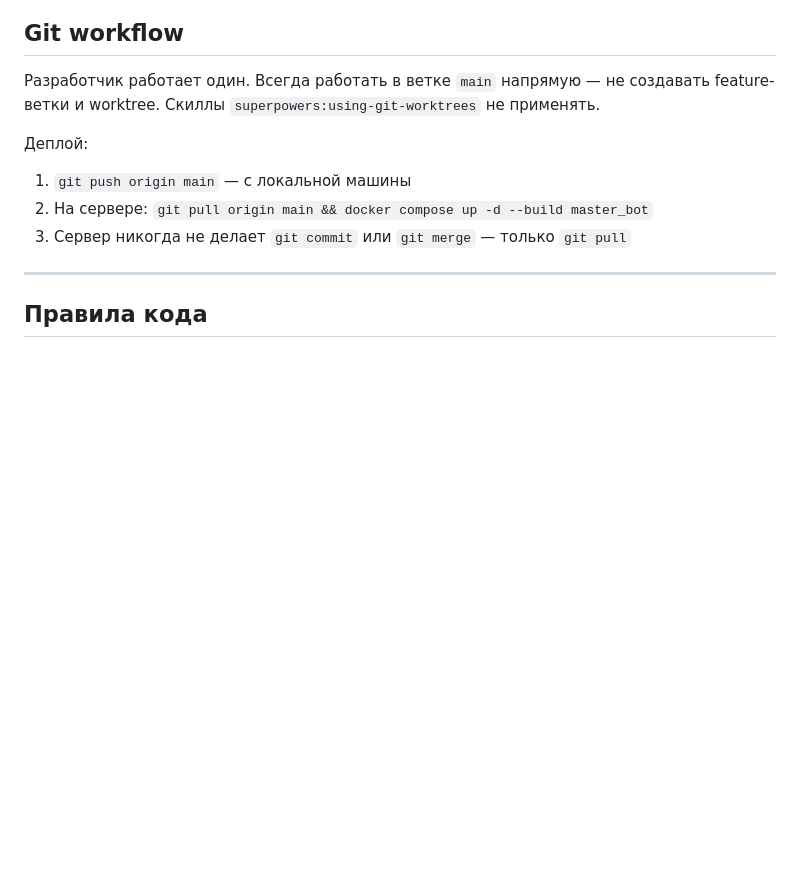
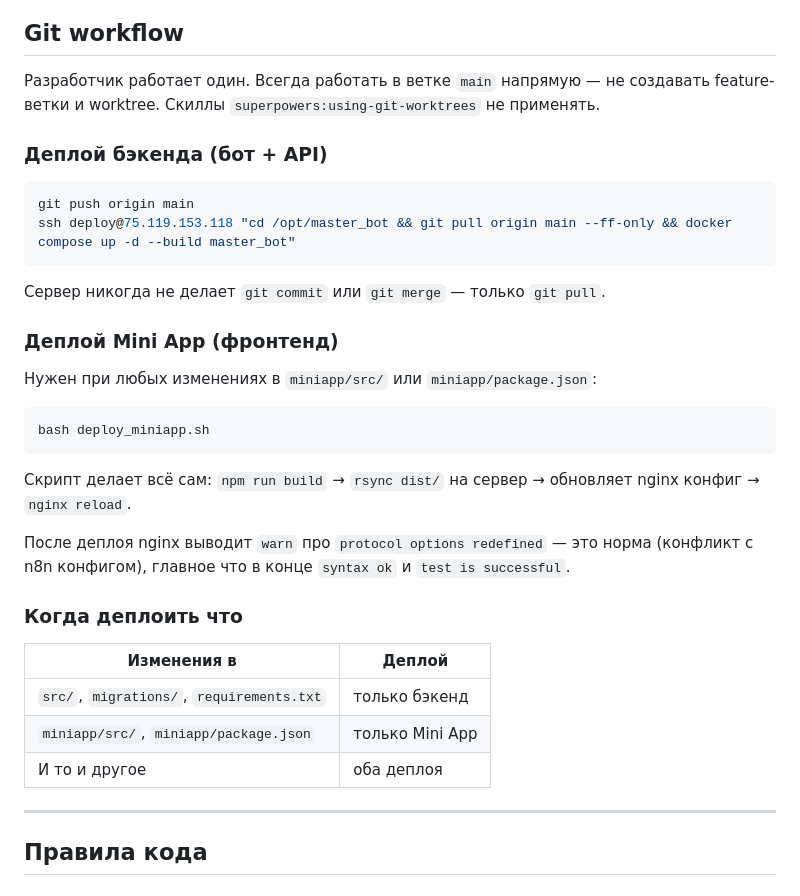
Before and after one commit to copypastpe-bot/master_bot, a Markdown page: CLAUDE.md, the part around the change. GitHub-like rendering; blank space fills up the shorter version.

Commit message:
docs: expand deploy workflow in CLAUDE.md (backend + miniapp)
Co-Authored-By: Claude Sonnet 4.6 <noreply@anthropic.com>

````diff
--- a/CLAUDE.md
+++ b/CLAUDE.md
@@ -258,10 +258,34 @@ APP_ENV=production           — development включает dev bypass в API
 
 Разработчик работает один. Всегда работать в ветке `main` напрямую — не создавать feature-ветки и worktree. Скиллы `superpowers:using-git-worktrees` не применять.
 
-Деплой:
-1. `git push origin main` — с локальной машины
-2. На сервере: `git pull origin main && docker compose up -d --build master_bot`
-3. Сервер никогда не делает `git commit` или `git merge` — только `git pull`
+### Деплой бэкенда (бот + API)
+
+```bash
+git push origin main
+ssh deploy@75.119.153.118 "cd /opt/master_bot && git pull origin main --ff-only && docker compose up -d --build master_bot"
+```
+
+Сервер никогда не делает `git commit` или `git merge` — только `git pull`.
+
+### Деплой Mini App (фронтенд)
+
+Нужен при любых изменениях в `miniapp/src/` или `miniapp/package.json`:
+
+```bash
+bash deploy_miniapp.sh
+```
+
+Скрипт делает всё сам: `npm run build` → `rsync dist/` на сервер → обновляет nginx конфиг → `nginx reload`.
+
+После деплоя nginx выводит `warn` про `protocol options redefined` — это норма (конфликт с n8n конфигом), главное что в конце `syntax ok` и `test is successful`.
+
+### Когда деплоить что
+
+| Изменения в | Деплой |
+|---|---|
+| `src/`, `migrations/`, `requirements.txt` | только бэкенд |
+| `miniapp/src/`, `miniapp/package.json` | только Mini App |
+| И то и другое | оба деплоя |
 
 ---
 
````
